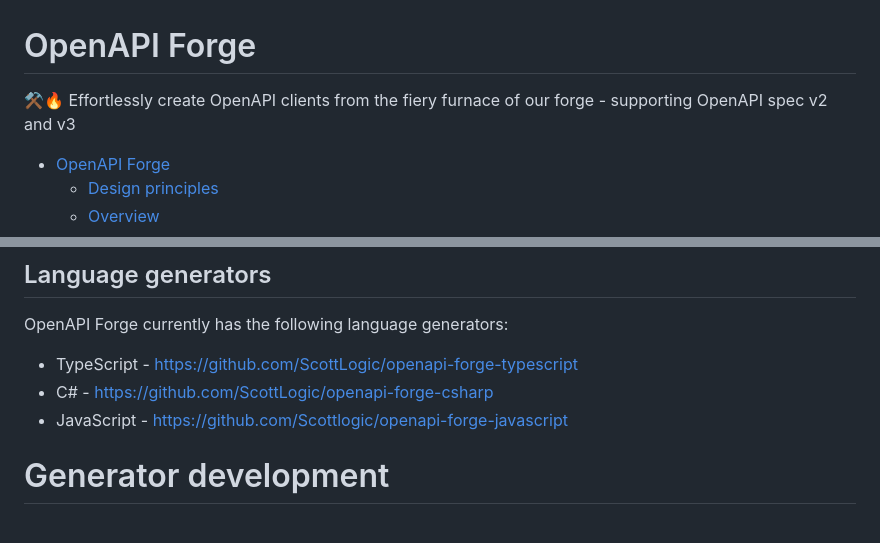
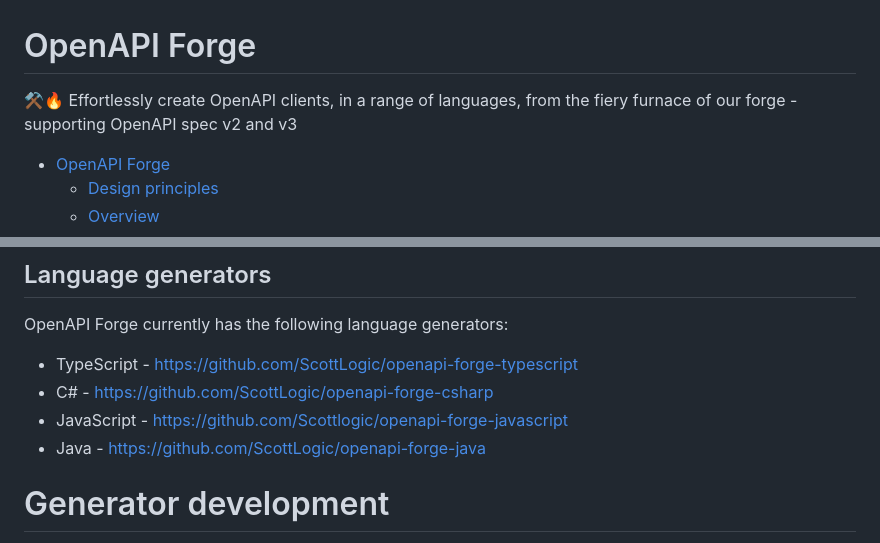
Before and after one commit to ScottLogic/openapi-forge, a Markdown page: README.md, 2 parts joined by grey strips. GitHub-like rendering.

Commit message:
docs: added java generator 🚀

```diff
--- a/README.md
+++ b/README.md
@@ -1,6 +1,6 @@
 # OpenAPI Forge
 
-⚒️🔥 Effortlessly create OpenAPI clients from the fiery furnace of our forge - supporting OpenAPI spec v2 and v3
+⚒️🔥 Effortlessly create OpenAPI clients, in a range of languages, from the fiery furnace of our forge - supporting OpenAPI spec v2 and v3
 
 - [OpenAPI Forge](#openapi-forge)
   - [Design principles](#design-principles)
@@ -156,6 +156,7 @@ OpenAPI Forge currently has the following language generators:
 - TypeScript - https://github.com/ScottLogic/openapi-forge-typescript
 - C# - https://github.com/ScottLogic/openapi-forge-csharp
 - JavaScript - https://github.com/Scottlogic/openapi-forge-javascript
+- Java - https://github.com/ScottLogic/openapi-forge-java
 
 # Generator development
 
```
